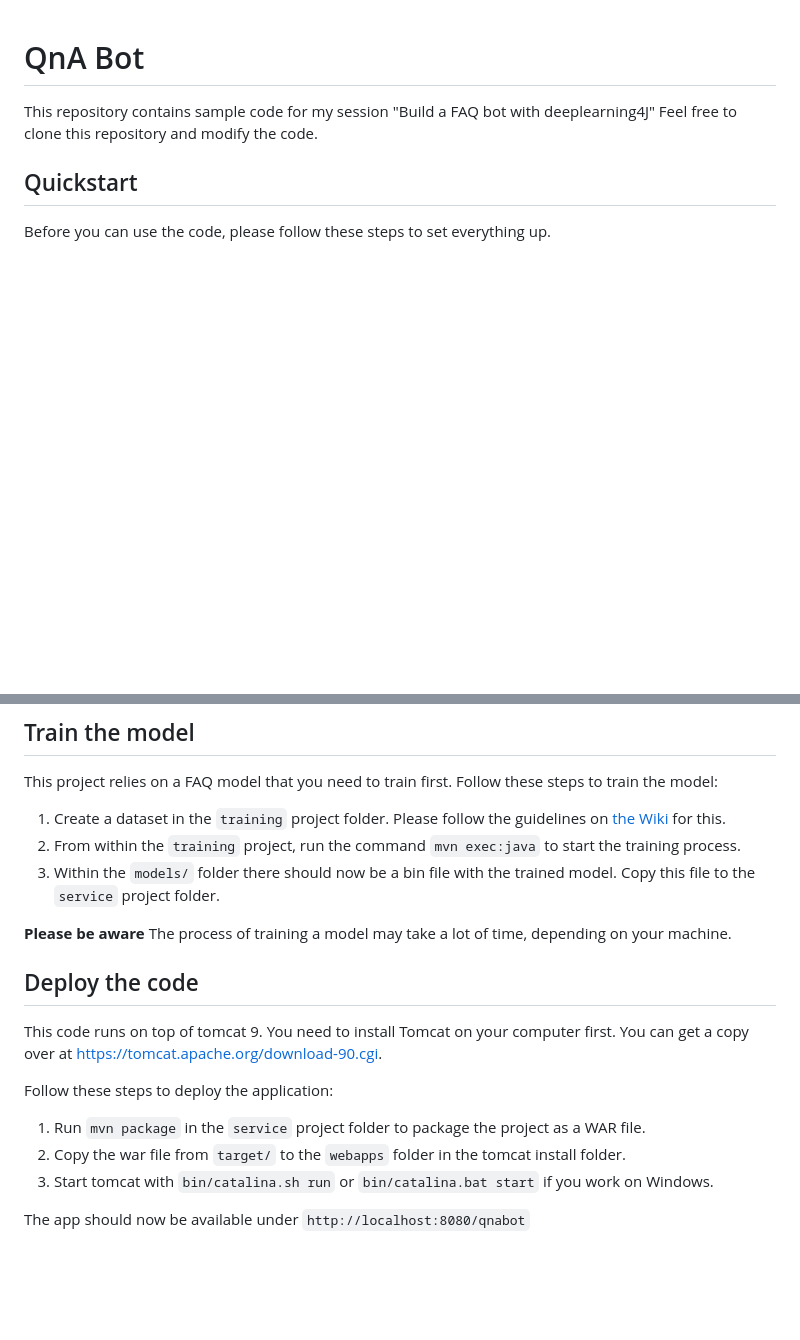
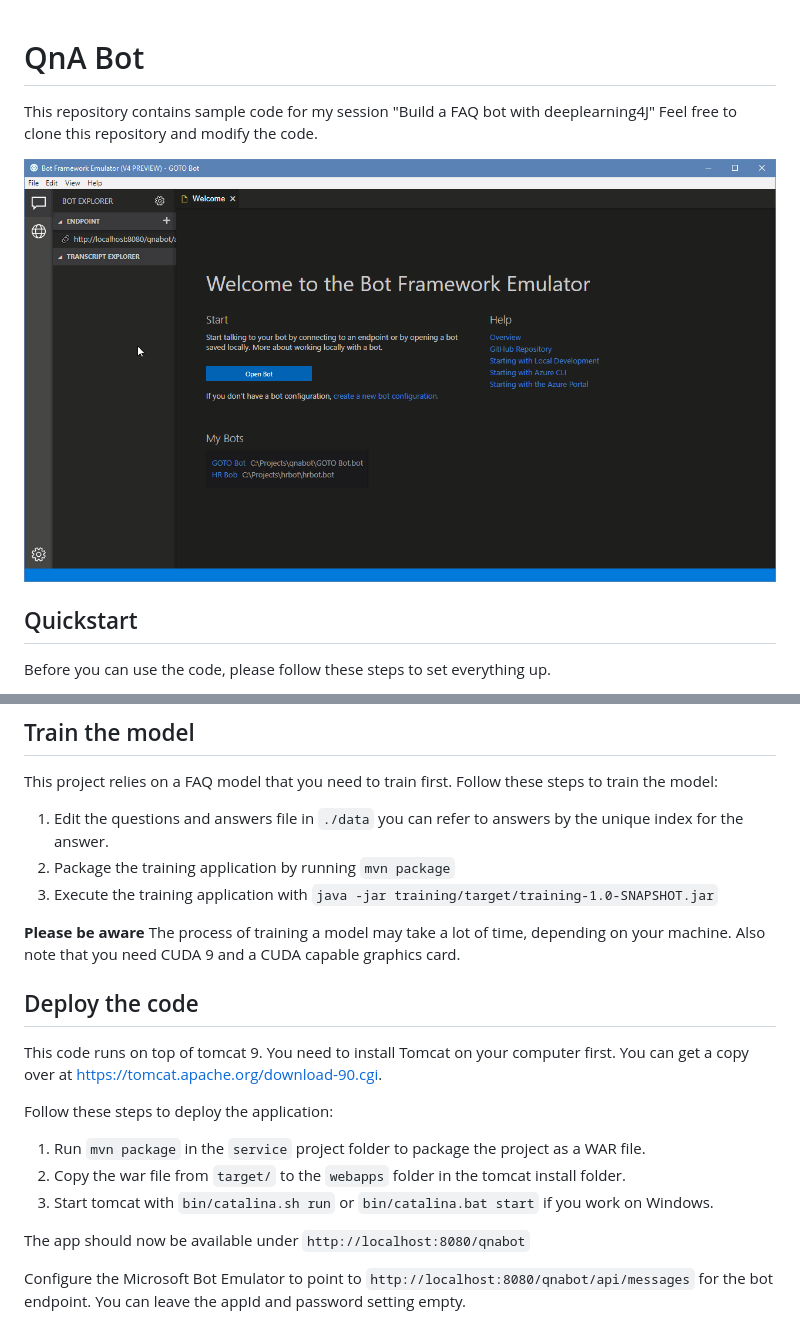
Before and after one commit to qinritukou/qna-bot, a Markdown page: README.md, 2 parts joined by grey strips. Rendered like a GitHub page; pictures changed too: docs/bot.gif (added); blank space fills up the shorter version.

Commit message:
Fix demo description

```diff
--- a/README.md
+++ b/README.md
@@ -1,6 +1,8 @@
 # QnA Bot
 This repository contains sample code for my session "Build a FAQ bot with
 deeplearning4J" Feel free to clone this repository and modify the code.
+
+![Bot demo](docs/bot.gif)
 
 ## Quickstart
 Before you can use the code, please follow these steps to set everything up.
@@ -16,11 +18,12 @@ Before you can use the code, please follow these steps to set everything up.
 This project relies on a FAQ model that you need to train first.
 Follow these steps to train the model:
 
- 1. Create a dataset in the `training` project folder. Please follow the guidelines on [the Wiki](https://github.com/wmeints/qna-bot/wiki/Create-a-dataset) for this.
- 2. From within the `training` project, run the command `mvn exec:java` to start the training process.
- 3. Within the `models/` folder  there should now be a bin file with the trained model. Copy this file to the `service` project folder.
+ 1. Edit the questions and answers file in `./data` you can refer to answers by the unique index for the answer.
+ 2. Package the training application by running `mvn package`
+ 3. Execute the training application with `java -jar training/target/training-1.0-SNAPSHOT.jar`
 
 **Please be aware** The process of training a model may take a lot of time, depending on your machine.
+Also note that you need CUDA 9 and a CUDA capable graphics card.
 
 ## Deploy the code
 This code runs on top of tomcat 9. You need to install Tomcat on your computer
@@ -33,3 +36,6 @@ Follow these steps to deploy the application:
  3. Start tomcat with `bin/catalina.sh run` or `bin/catalina.bat start` if you work on Windows.
 
 The app should now be available under `http://localhost:8080/qnabot`
+
+Configure the Microsoft Bot Emulator to point to `http://localhost:8080/qnabot/api/messages` for the bot endpoint.
+You can leave the appId and password setting empty.
```
Also changed, not shown: 4 other files.
